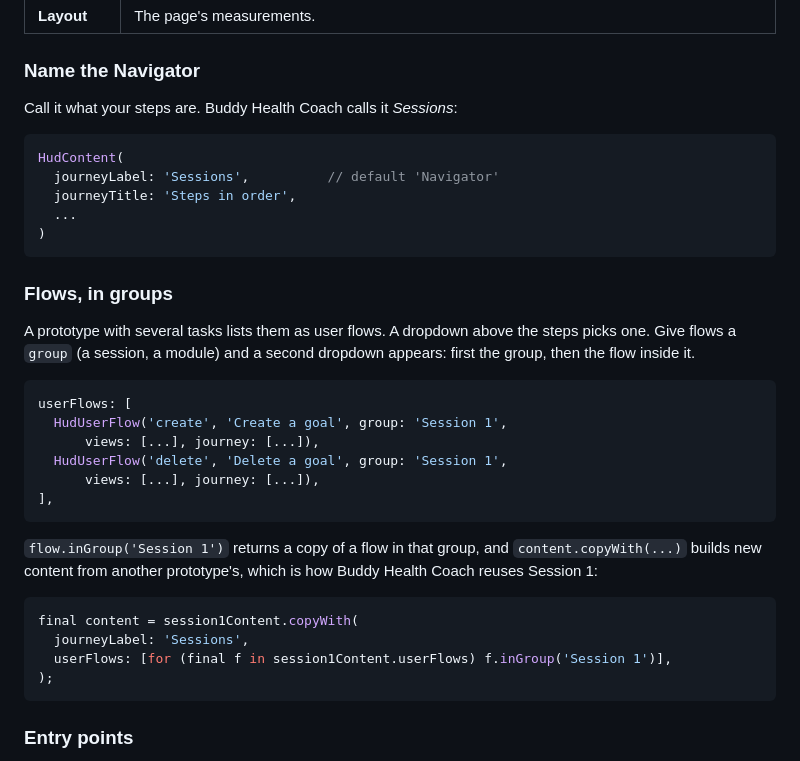
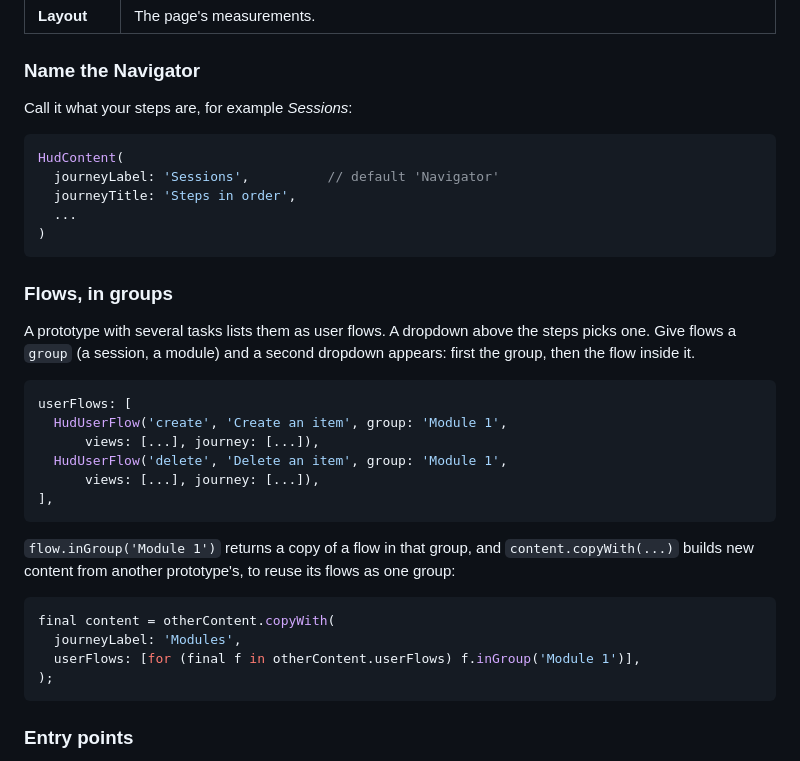
Before and after one commit to cdelbarco-btf/prototype-hud, a Markdown page: README.md, the part around the change. Drawn GitHub-style.

Commit message:
Docs: keep the HUD's examples generic, not tied to one prototype
Co-Authored-By: Claude Opus 5.5 <noreply@anthropic.com>

````diff
--- a/README.md
+++ b/README.md
@@ -75,7 +75,7 @@ Since Nov 12, 2026 the rail has three categories instead of six. Journey, Views
 
 ### Name the Navigator
 
-Call it what your steps are. Buddy Health Coach calls it *Sessions*:
+Call it what your steps are, for example *Sessions*:
 
 ```dart
 HudContent(
@@ -91,19 +91,19 @@ A prototype with several tasks lists them as user flows. A dropdown above the st
 
 ```dart
 userFlows: [
-  HudUserFlow('create', 'Create a goal', group: 'Session 1',
+  HudUserFlow('create', 'Create an item', group: 'Module 1',
       views: [...], journey: [...]),
-  HudUserFlow('delete', 'Delete a goal', group: 'Session 1',
+  HudUserFlow('delete', 'Delete an item', group: 'Module 1',
       views: [...], journey: [...]),
 ],
 ```
 
-`flow.inGroup('Session 1')` returns a copy of a flow in that group, and `content.copyWith(...)` builds new content from another prototype's, which is how Buddy Health Coach reuses Session 1:
+`flow.inGroup('Module 1')` returns a copy of a flow in that group, and `content.copyWith(...)` builds new content from another prototype's, to reuse its flows as one group:
 
 ```dart
-final content = session1Content.copyWith(
-  journeyLabel: 'Sessions',
-  userFlows: [for (final f in session1Content.userFlows) f.inGroup('Session 1')],
+final content = otherContent.copyWith(
+  journeyLabel: 'Modules',
+  userFlows: [for (final f in otherContent.userFlows) f.inGroup('Module 1')],
 );
 ```
 
````
Also changed, not shown: GUIDE.md (+2 -2 lines).
